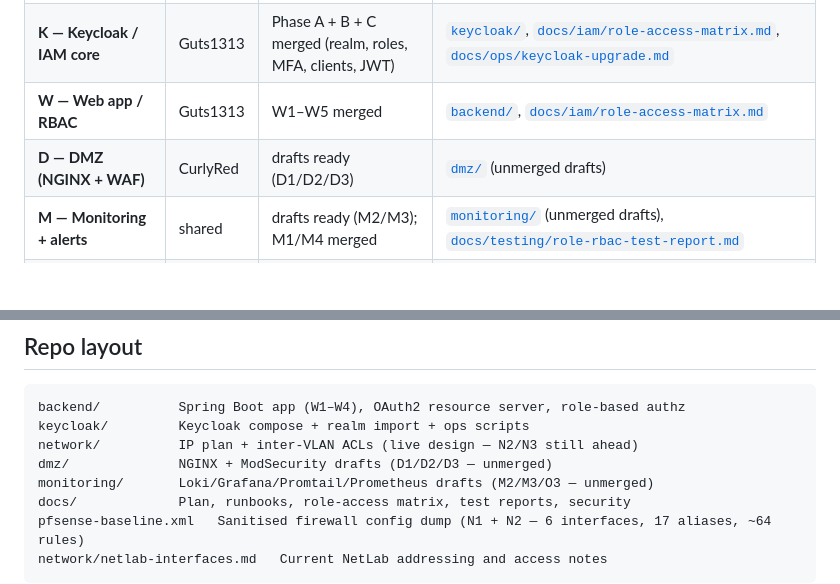
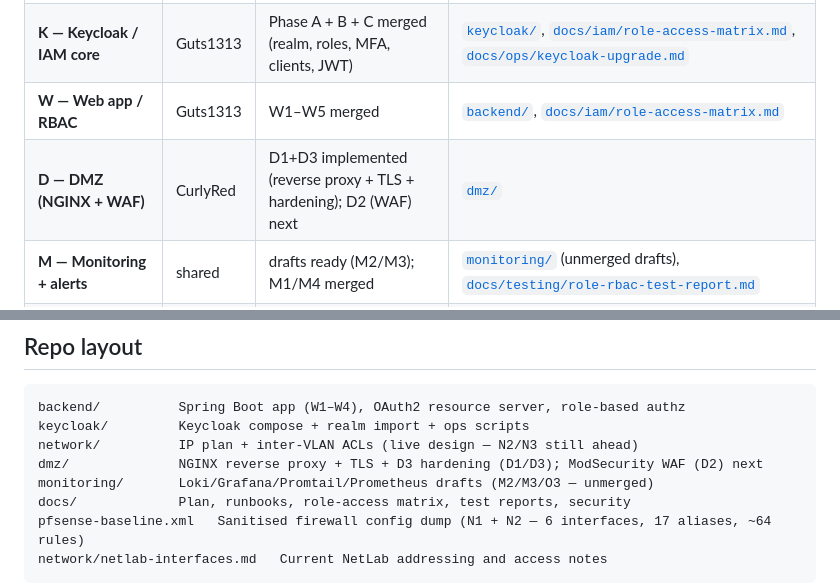
Before and after one commit to Guts1313/CYBERGROUP, a Markdown page: README.md, 2 parts joined by grey strips. Rendered like a GitHub page; blank space fills up the shorter version.

Commit message:
docs: D1/D3 status + fix stale demo credentials
README D-pillar reflects D1/D3 implemented; keycloak/README demo users corrected to the -test accounts / IAMGroup123!.

```diff
--- a/README.md
+++ b/README.md
@@ -11,7 +11,7 @@ Group J / Fontys S7 proof-of-concept for centralised identity & access managemen
 | **N — Network** (pfSense, VLANs, ACLs) | CurlyRed | N1 + N2 + N3 deployed; D1 next | [`docs/n1-perimeter-firewall.md`](docs/n1-perimeter-firewall.md), [`docs/n2-internal-firewall.md`](docs/n2-internal-firewall.md), [`network/ip-plan.md`](network/ip-plan.md), [`network/inter-vlan-acl.md`](network/inter-vlan-acl.md), [`network/netlab-interfaces.md`](network/netlab-interfaces.md) |
 | **K — Keycloak / IAM core** | Guts1313 | Phase A + B + C merged (realm, roles, MFA, clients, JWT) | [`keycloak/`](keycloak/), [`docs/iam/role-access-matrix.md`](docs/iam/role-access-matrix.md), [`docs/ops/keycloak-upgrade.md`](docs/ops/keycloak-upgrade.md) |
 | **W — Web app / RBAC** | Guts1313 | W1–W5 merged | [`backend/`](backend/), [`docs/iam/role-access-matrix.md`](docs/iam/role-access-matrix.md) |
-| **D — DMZ (NGINX + WAF)** | CurlyRed | drafts ready (D1/D2/D3) | [`dmz/`](dmz/) (unmerged drafts) |
+| **D — DMZ (NGINX + WAF)** | CurlyRed | D1+D3 implemented (reverse proxy + TLS + hardening); D2 (WAF) next | [`dmz/`](dmz/) |
 | **M — Monitoring + alerts** | shared | drafts ready (M2/M3); M1/M4 merged | [`monitoring/`](monitoring/) (unmerged drafts), [`docs/testing/role-rbac-test-report.md`](docs/testing/role-rbac-test-report.md) |
 | **Security — red-team prep** | shared | drafts ready (#5/#31) | [`docs/security/`](docs/security/) (unmerged drafts) |
 
@@ -35,7 +35,7 @@ Next sync points: **K1** (Keycloak migration to `10.0.20.10` on PVlanA) and **D1
 backend/          Spring Boot app (W1–W4), OAuth2 resource server, role-based authz
 keycloak/         Keycloak compose + realm import + ops scripts
 network/          IP plan + inter-VLAN ACLs (live design — N2/N3 still ahead)
-dmz/              NGINX + ModSecurity drafts (D1/D2/D3 — unmerged)
+dmz/              NGINX reverse proxy + TLS + D3 hardening (D1/D3); ModSecurity WAF (D2) next
 monitoring/       Loki/Grafana/Promtail/Prometheus drafts (M2/M3/O3 — unmerged)
 docs/             Plan, runbooks, role-access matrix, test reports, security
 pfsense-baseline.xml   Sanitised firewall config dump (N1 + N2 — 6 interfaces, 17 aliases, ~64 rules)
```
Also changed, not shown: keycloak/README.md (+5 -5 lines).
